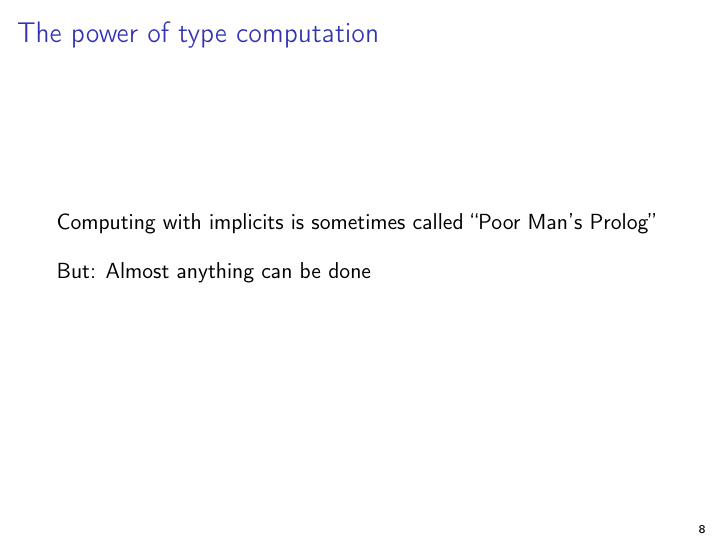
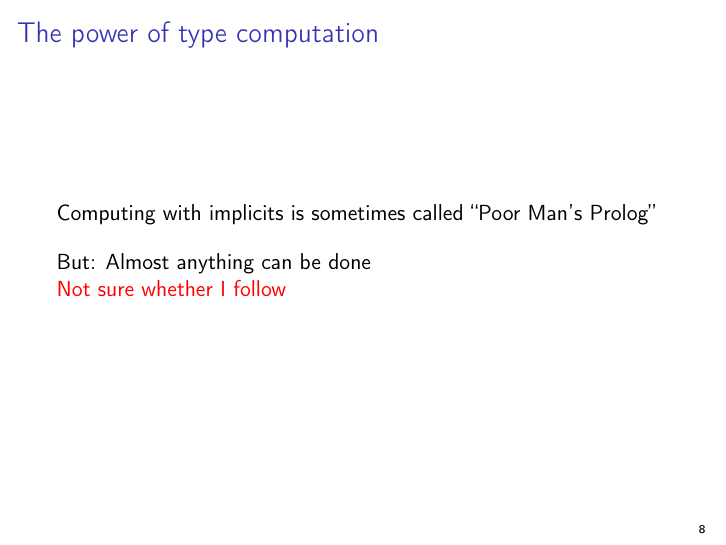
Before and after one commit to larsrh/nescala2014, LaTeX slides (slides.tex): page 9 of 26. Compiled offline with pdfLaTeX.

Commit message:
point #9: not sure whether I follow

```diff
--- a/slides.tex
+++ b/slides.tex
@@ -105,6 +105,8 @@ val rows = List(
   \vspace{1em}
 
   But: Almost anything can be done
+
+  \color{red}{Not sure whether I follow}
 \end{frame}
 
 % <https://secure.flickr.com/photos/mszeto/3261725397/>
```
